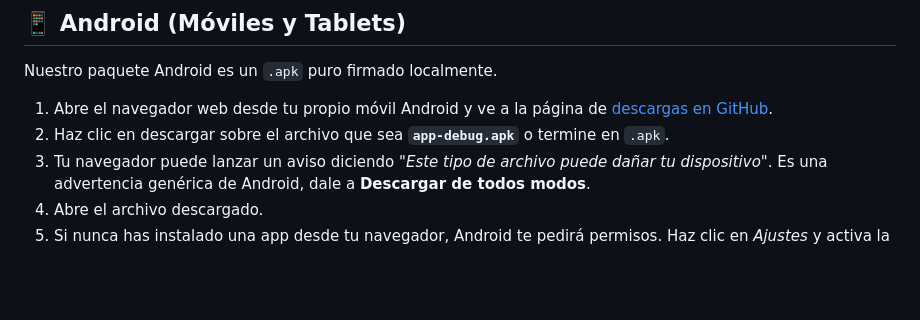
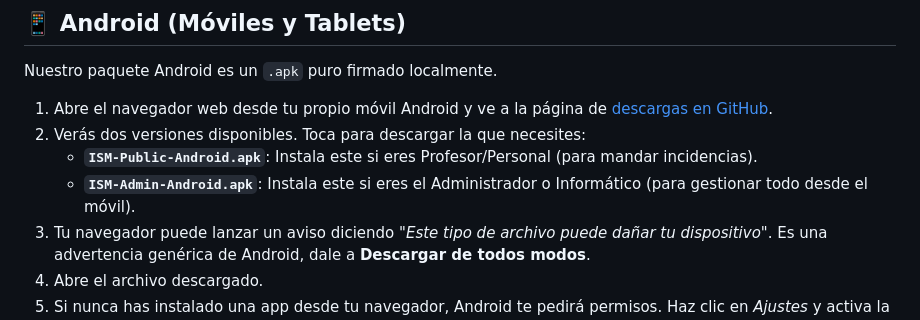
Before and after one commit to AlejandroGonzaloBarroso/WEB_ISM_INCIDENCIAS, a Markdown page: INSTALACION.md, the part around the change. GitHub-like rendering; blank space fills up the shorter version.

```diff
--- a/INSTALACION.md
+++ b/INSTALACION.md
@@ -22,7 +22,9 @@ El instalador de Windows viene pre-empaquetado y configurado para actualizarse a
 Nuestro paquete Android es un `.apk` puro firmado localmente.
 
 1. Abre el navegador web desde tu propio móvil Android y ve a la página de [descargas en GitHub](https://github.com/AlejandroGonzaloBarroso/WEB_ISM_INCIDENCIAS/releases/latest).
-2. Haz clic en descargar sobre el archivo que sea **`app-debug.apk`** o termine en `.apk`.
+2. Verás dos versiones disponibles. Toca para descargar la que necesites:
+   - **`ISM-Public-Android.apk`**: Instala este si eres Profesor/Personal (para mandar incidencias).
+   - **`ISM-Admin-Android.apk`**: Instala este si eres el Administrador o Informático (para gestionar todo desde el móvil).
 3. Tu navegador puede lanzar un aviso diciendo "*Este tipo de archivo puede dañar tu dispositivo*". Es una advertencia genérica de Android, dale a **Descargar de todos modos**.
 4. Abre el archivo descargado.
 5. Si nunca has instalado una app desde tu navegador, Android te pedirá permisos. Haz clic en *Ajustes* y activa la casilla **"Permitir instalar aplicaciones de esta fuente / orígenes desconocidos"**.
```
